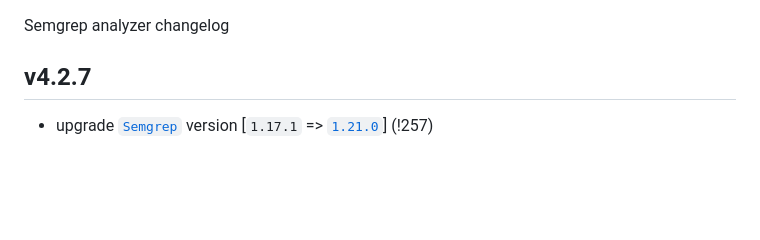
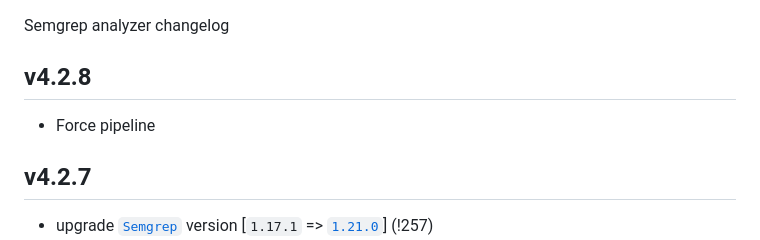
Before and after one commit to liam-ng/gitlab-semgrep-rules, a Markdown page: CHANGELOG.md, the part around the change. GitHub-like rendering; blank space fills up the shorter version.

Commit message:
Force pipeline

```diff
--- a/CHANGELOG.md
+++ b/CHANGELOG.md
@@ -1,4 +1,7 @@
 Semgrep analyzer changelog
+
+## v4.2.8
+- Force pipeline
 
 ## v4.2.7
 - upgrade [`Semgrep`](https://github.com/returntocorp/semgrep) version [`1.17.1` => [`1.21.0`](https://github.com/returntocorp/semgrep/releases/tag/v1.21.0)] (!257)
```
